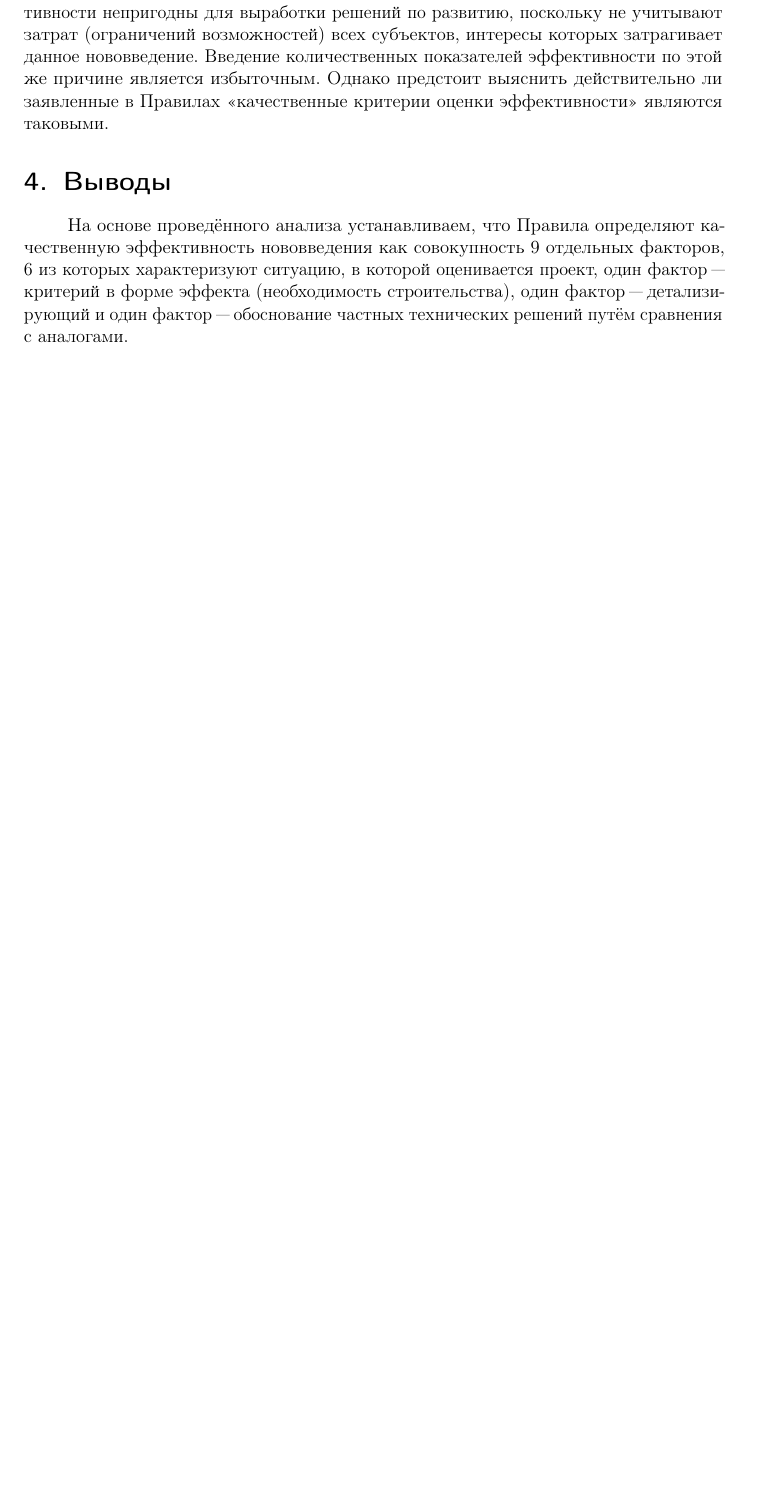
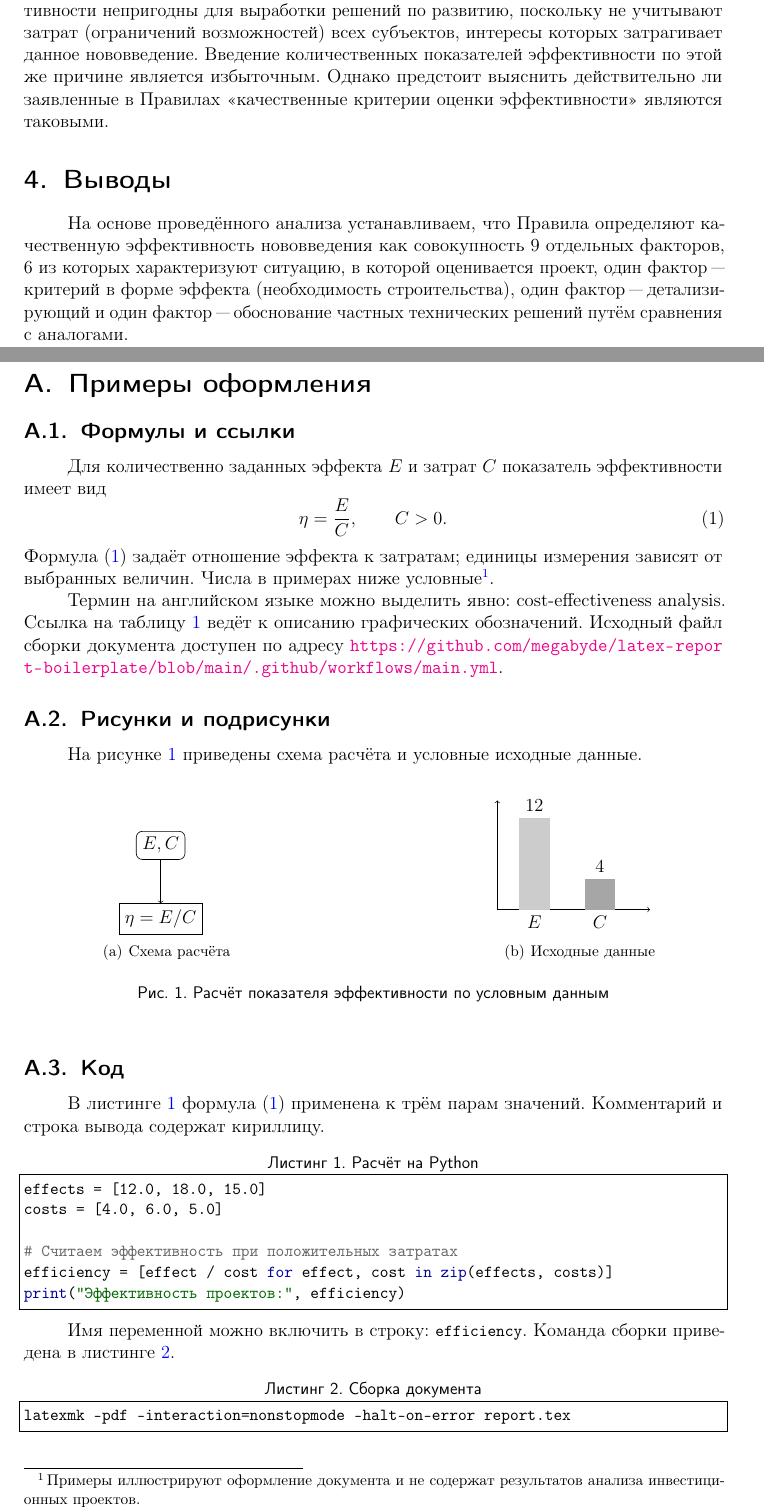
Before and after one commit to megabyde/latex-report-boilerplate, a LaTeX document (report.tex): part of page 2 of 2 before the commit and two parts of pages 2 and 3 of 3 after it, the two joined at a grey line, cut so that both start at the same text, the shorter picture padded with empty space. Compiled offline with pdfLaTeX.

Commit message:
Add report examples, build helpers, and repository policy files (#9)
* feat: add PDF metadata and typesetting examples

* build: add report build and cleanup targets

* ci: update Pages build and deployment actions

* chore: add repository ownership and Dependabot configuration

```diff
--- a/report.tex
+++ b/report.tex
@@ -51,8 +87,11 @@
   linkcolor=blue,
   citecolor=red,
   bookmarksnumbered=true,
-  pdftitle={},
-  pdfauthor={}
+  pdftitle={Анализ представлений об эффективности нововведений},
+  pdfauthor={Иванов Константин Константинович},
+  pdflang={ru-RU},
+  pdfsubject={Анализ правил проверки эффективности инвестиционных проектов},
+  pdfkeywords={эффективность, инвестиционные проекты, федеральный бюджет}
 ]{hyperref}
 
 % ----------------------------------------------------------------------------------
@@ -160,4 +199,81 @@ kriterion "--- признак для суждения) же есть не что
 детализирующий и один фактор "--- обоснование частных технических решений путём
 сравнения с аналогами.
 
+% ----------------------------------------------------------------------------------
+\clearpage
+\appendix
+\section{Примеры оформления}
+
+\subsection{Формулы и ссылки}
+Для количественно заданных эффекта $E$ и затрат $C$ показатель эффективности
+имеет вид
+\begin{equation}
+  \eta = \frac{E}{C}, \qquad C > 0.
+  \label{eq:efficiency}
+\end{equation}
+Формула~\eqref{eq:efficiency} задаёт отношение эффекта к затратам; единицы
+измерения зависят от выбранных величин. Числа в примерах ниже условные\footnote{
+  Примеры иллюстрируют оформление документа и не содержат результатов анализа
+  инвестиционных проектов.}.
+
+Термин на английском языке можно выделить явно:
+\foreignlanguage{english}{cost-effectiveness analysis}.
+Ссылка на таблицу~\ref{t:Legend} ведёт к описанию графических обозначений.
+Исходный файл сборки документа доступен по адресу
+\url{https://github.com/megabyde/latex-report-boilerplate/blob/main/.github/workflows/main.yml}.
+
+\subsection{Рисунки и подрисунки}
+На рисунке~\ref{fig:calculation} приведены схема расчёта и условные исходные
+данные.
+
+\begin{figure}[htbp]
+  \centering
+  \subfigure[Схема расчёта\label{fig:scheme}]{%
+    \makebox[0.4\linewidth]{%
+      \begin{tikzpicture}[node distance=1cm]
+        \node[draw, rounded corners] (input) {$E, C$};
+        \node[draw, below=of input] (ratio) {$\eta = E/C$};
+        \draw[->] (input) -- (ratio);
+      \end{tikzpicture}
+    }
+  }
+  \hfill
+  \subfigure[Исходные данные\label{fig:data}]{%
+    \makebox[0.4\linewidth]{%
+      \begin{tikzpicture}
+        \draw[->] (0,0) -- (3.5,0);
+        \draw[->] (0,0) -- (0,2.5);
+        \fill[gray!40] (0.5,0) rectangle (1.2,2.1);
+        \fill[gray!70] (2,0) rectangle (2.7,0.7);
+        \node[below] at (0.85,0) {$E$};
+        \node[below] at (2.35,0) {$C$};
+        \node[above] at (0.85,2.1) {$12$};
+        \node[above] at (2.35,0.7) {$4$};
+      \end{tikzpicture}
+    }
+  }
+  \caption{Расчёт показателя эффективности по условным данным}
+  \label{fig:calculation}
+\end{figure}
+
+\subsection{Код}
+В листинге~\ref{lst:efficiency} формула~\eqref{eq:efficiency} применена к трём
+парам значений. Комментарий и строка вывода содержат кириллицу.
+
+\begin{lstlisting}[language=Python, caption={Расчёт на Python}, label={lst:efficiency}]
+effects = [12.0, 18.0, 15.0]
+costs = [4.0, 6.0, 5.0]
+
+# Считаем эффективность при положительных затратах
+efficiency = [effect / cost for effect, cost in zip(effects, costs)]
+print("Эффективность проектов:", efficiency)
+\end{lstlisting}
+
+Имя переменной можно включить в строку: \lstinline[language=Python]|efficiency|.
+Команда сборки приведена в листинге~\ref{lst:build}.
+
+\begin{lstlisting}[language=bash, caption={Сборка документа}, label={lst:build}]
+latexmk -pdf -interaction=nonstopmode -halt-on-error report.tex
+\end{lstlisting}
+
 \end{document}
```
Also changed, not shown: .github/dependabot.yml (added, +11 -0 lines), .github/workflows/main.yml (+5 -5 lines), Makefile (added), report.tex (36 more changed lines), 1 other file.
